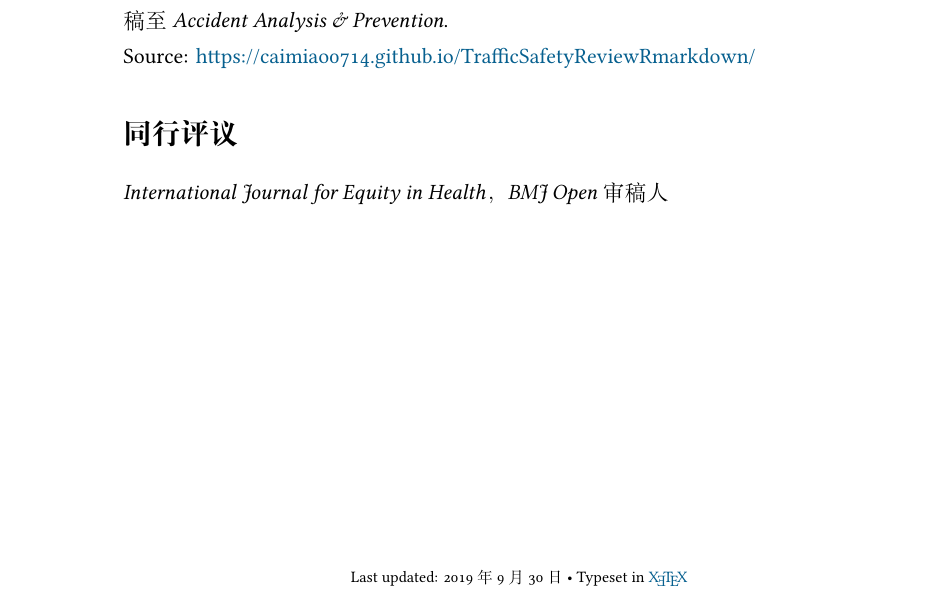
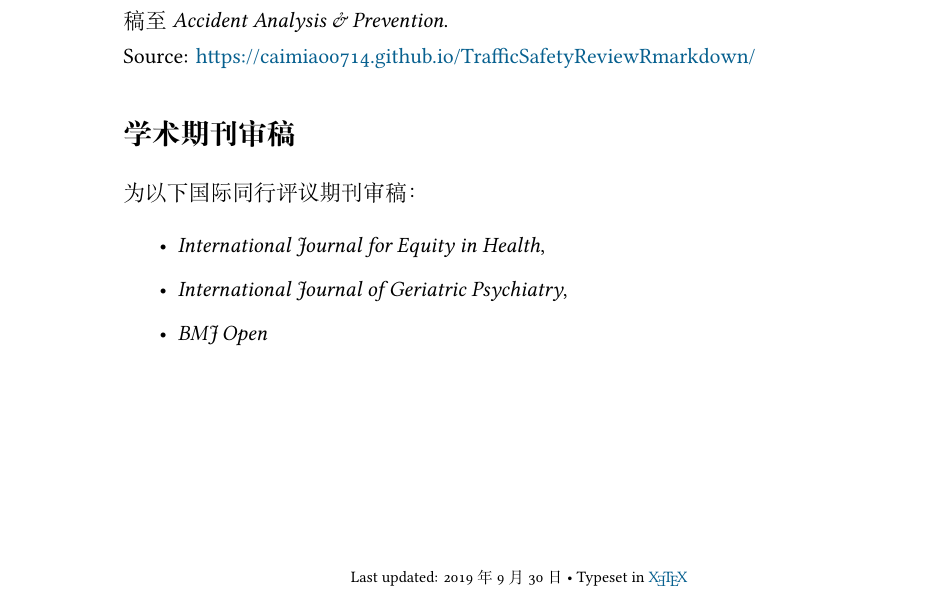
Before and after one commit to caimiao0714/ChineseCV, a LaTeX CV (ChineseCV - tex files/Miao Cai - Academic CV (Chinese).tex): part of page 6 of 6, cut so that both start at the same text. Compiled offline with XeLaTeX; a missing font is replaced by an installed copy or a similar font.

Commit message:
add \emph{International Journal of Geriatric Psychiatry}

```diff
--- a/ChineseCV - tex files/Miao Cai - Academic CV (Chinese).tex
+++ b/ChineseCV - tex files/Miao Cai - Academic CV (Chinese).tex
@@ -227,8 +227,14 @@ Supplementary materials for ``Bridging the Gap between Transportation Safety Res
 Source: \href{https://caimiao0714.github.io/TrafficSafetyReviewRmarkdown/}{https://caimiao0714.github.io/TrafficSafetyReviewRmarkdown/}
 
 %\hrule
-\section*{同行评议}
-\emph{International Journal for Equity in Health}， \emph{BMJ Open}审稿人
+\section*{学术期刊审稿}
+为以下国际同行评议期刊审稿：
+\begin{itemize}
+\itemsep0em
+\item \emph{International Journal for Equity in Health},
+\item \emph{International Journal of Geriatric Psychiatry},
+\item \emph{BMJ Open}
+\end{itemize}
 
 %\vspace{1cm}
 \vfill{}
```
Also changed, not shown: ChineseCV - tex files/Miao Cai - Academic CV (Chinese).pdf, 7 other files.
